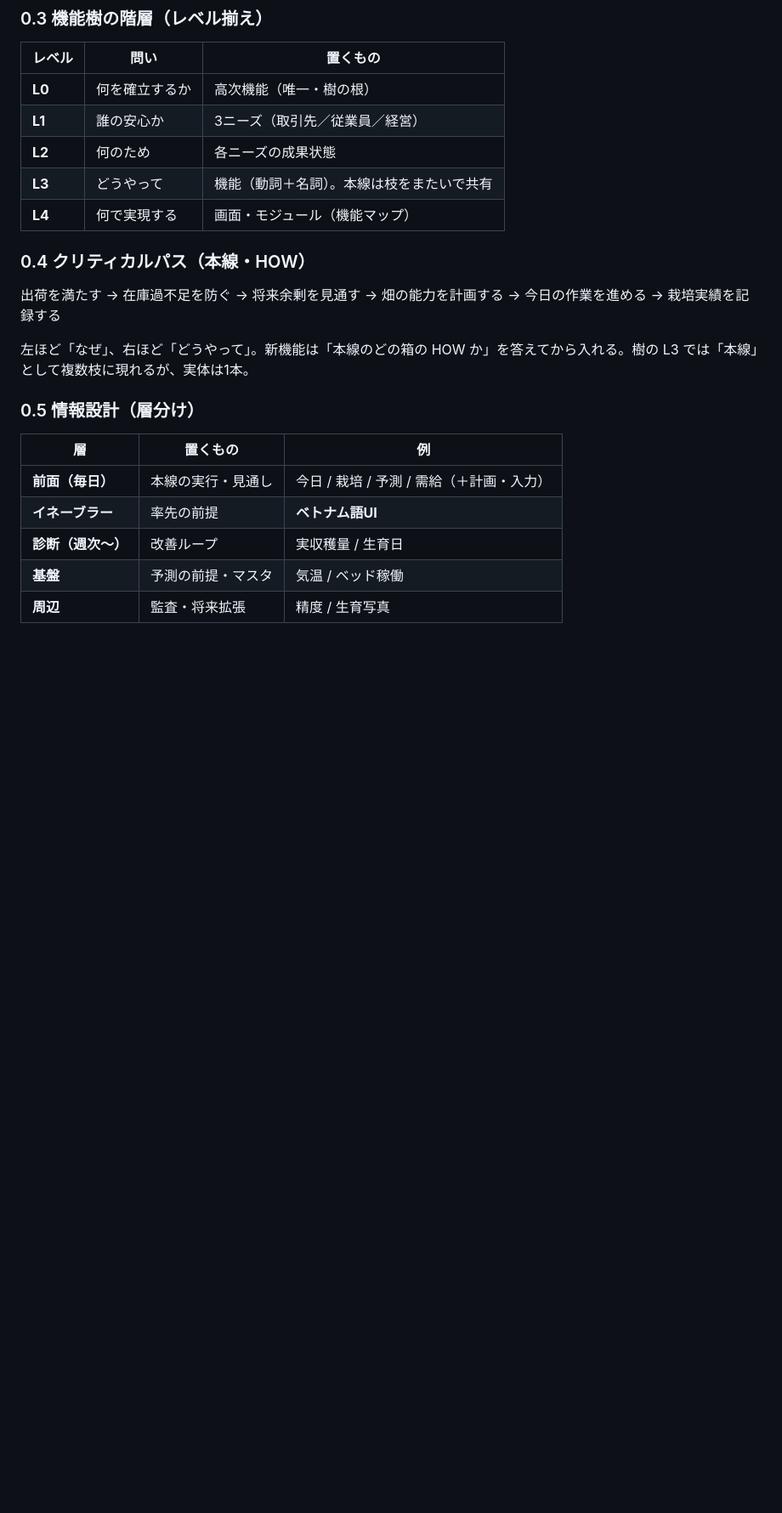
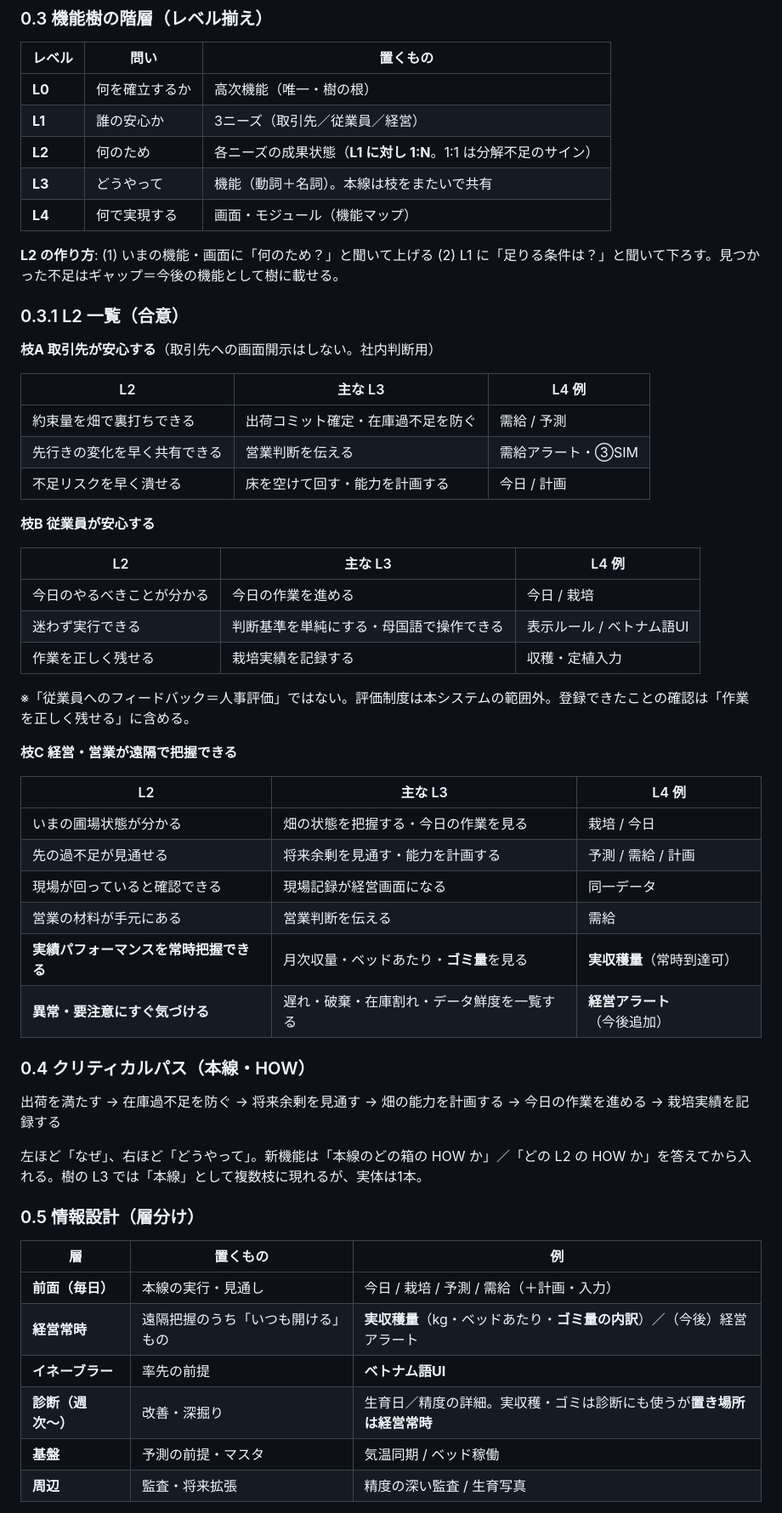
Before and after one commit to NobuyukiOCHIAI/negi-harvest-system, a Markdown page: docs/合意仕様.md, the part around one of its changes. Shown at 85% size. Drawn GitHub-style; blank space fills up the shorter version.

Commit message:
docs: FAST L2分化と経営常時（実収穫・ゴミ・異常）を正本化
実収穫量・ゴミを診断から経営常時へ昇格し、異常検知L2と次ギャップを§0に追加する。

```diff
--- a/docs/合意仕様.md
+++ b/docs/合意仕様.md
@@ -39,23 +39,57 @@
 | --- | --- | --- |
 | **L0** | 何を確立するか | 高次機能（唯一・樹の根） |
 | **L1** | 誰の安心か | 3ニーズ（取引先／従業員／経営） |
-| **L2** | 何のため | 各ニーズの成果状態 |
+| **L2** | 何のため | 各ニーズの成果状態（**L1 に対し 1:N**。1:1 は分解不足のサイン） |
 | **L3** | どうやって | 機能（動詞＋名詞）。本線は枝をまたいで共有 |
 | **L4** | 何で実現する | 画面・モジュール（機能マップ） |
+
+**L2 の作り方**: (1) いまの機能・画面に「何のため？」と聞いて上げる (2) L1 に「足りる条件は？」と聞いて下ろす。見つかった不足はギャップ＝今後の機能として樹に載せる。
+
+### 0.3.1 L2 一覧（合意）
+
+**枝A 取引先が安心する**（取引先への画面開示はしない。社内判断用）
+
+| L2 | 主な L3 | L4 例 |
+| --- | --- | --- |
+| 約束量を畑で裏打ちできる | 出荷コミット確定・在庫過不足を防ぐ | 需給 / 予測 |
+| 先行きの変化を早く共有できる | 営業判断を伝える | 需給アラート・③SIM |
+| 不足リスクを早く潰せる | 床を空けて回す・能力を計画する | 今日 / 計画 |
+
+**枝B 従業員が安心する**
+
+| L2 | 主な L3 | L4 例 |
+| --- | --- | --- |
+| 今日のやるべきことが分かる | 今日の作業を進める | 今日 / 栽培 |
+| 迷わず実行できる | 判断基準を単純にする・母国語で操作できる | 表示ルール / ベトナム語UI |
+| 作業を正しく残せる | 栽培実績を記録する | 収穫・定植入力 |
+
+※「従業員へのフィードバック＝人事評価」ではない。評価制度は本システムの範囲外。登録できたことの確認は「作業を正しく残せる」に含める。
+
+**枝C 経営・営業が遠隔で把握できる**
+
+| L2 | 主な L3 | L4 例 |
+| --- | --- | --- |
+| いまの圃場状態が分かる | 畑の状態を把握する・今日の作業を見る | 栽培 / 今日 |
+| 先の過不足が見通せる | 将来余剰を見通す・能力を計画する | 予測 / 需給 / 計画 |
+| 現場が回っていると確認できる | 現場記録が経営画面になる | 同一データ |
+| 営業の材料が手元にある | 営業判断を伝える | 需給 |
+| **実績パフォーマンスを常時把握できる** | 月次収量・ベッドあたり・**ゴミ量**を見る | **実収穫量**（常時到達可） |
+| **異常・要注意にすぐ気づける** | 遅れ・破棄・在庫割れ・データ鮮度を一覧する | **経営アラート**（今後追加） |
 
 ### 0.4 クリティカルパス（本線・HOW）
 
 出荷を満たす → 在庫過不足を防ぐ → 将来余剰を見通す → 畑の能力を計画する → 今日の作業を進める → 栽培実績を記録する
 
-左ほど「なぜ」、右ほど「どうやって」。新機能は「本線のどの箱の HOW か」を答えてから入れる。樹の L3 では「本線」として複数枝に現れるが、実体は1本。
+左ほど「なぜ」、右ほど「どうやって」。新機能は「本線のどの箱の HOW か」／「どの L2 の HOW か」を答えてから入れる。樹の L3 では「本線」として複数枝に現れるが、実体は1本。
 
 ### 0.5 情報設計（層分け）
 
 | 層 | 置くもの | 例 |
 | --- | --- | --- |
 | **前面（毎日）** | 本線の実行・見通し | 今日 / 栽培 / 予測 / 需給（＋計画・入力） |
+| **経営常時** | 遠隔把握のうち「いつも開ける」もの | **実収穫量**（kg・ベッドあたり・**ゴミ量の内訳**）／（今後）経営アラート |
 | **イネーブラー** | 率先の前提 | **ベトナム語UI** |
-| **診断（週次〜）** | 改善ループ | 実収穫量 / 生育日 |
-| **基盤** | 予測の前提・マスタ | 気温 / ベッド稼働 |
-| **周辺** | 監査・将来拡張 | 精度 / 生育写真 |
+| **診断（週次〜）** | 改善・深掘り | 生育日／精度の詳細。実収穫・ゴミは診断にも使うが**置き場所は経営常時** |
+| **基盤** | 予測の前提・マスタ | 気温同期 / ベッド稼働 |
+| **周辺** | 監査・将来拡張 | 精度の深い監査 / 生育写真 |
 
```
Also changed, not shown: other parts of docs/合意仕様.md (+17 -5 lines).
